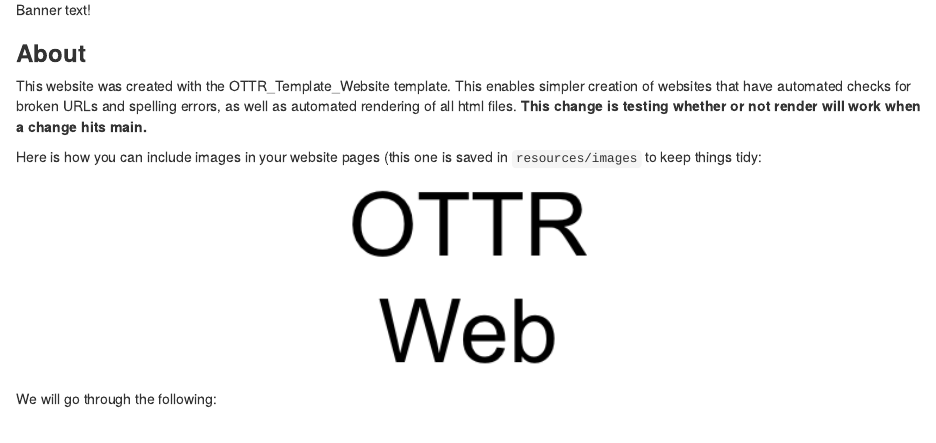
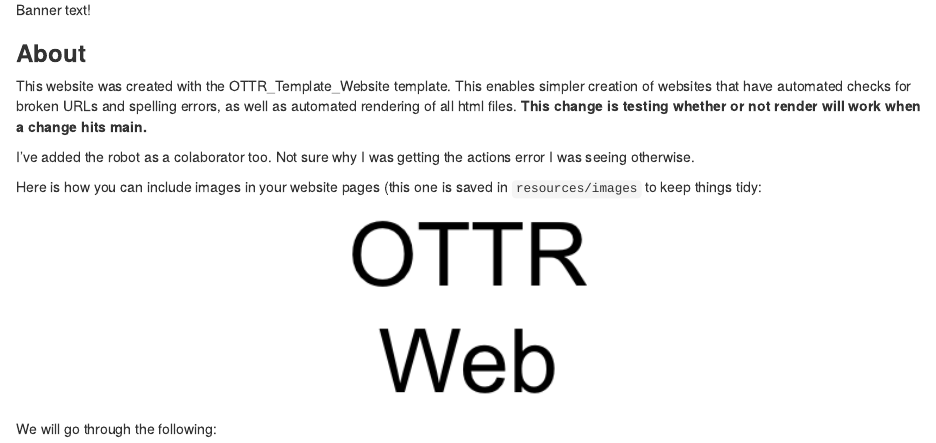
Before and after one commit to kweav/web_test, an R Markdown document (index.Rmd): the page in a window 1100 px wide, from 70 px down. Rendered offline with R 4.5, knitr and Pandoc, with nearby package versions.

Commit message:
Update index.Rmd

```diff
--- a/index.Rmd
+++ b/index.Rmd
@@ -11,6 +11,8 @@ Banner text!
 ### **About**
 
 This website was created with the OTTR_Template_Website template. This enables simpler creation of websites that have automated checks for broken URLs and spelling errors, as well as automated rendering of all html files. **This change is testing whether or not render will work when a change hits main.**
+
+I've added the robot as a colaborator too. Not sure why I was getting the actions error I was seeing otherwise.
 
 Here is how you can include images in your website pages (this one is saved in `resources/images` to keep things tidy:
 
```
